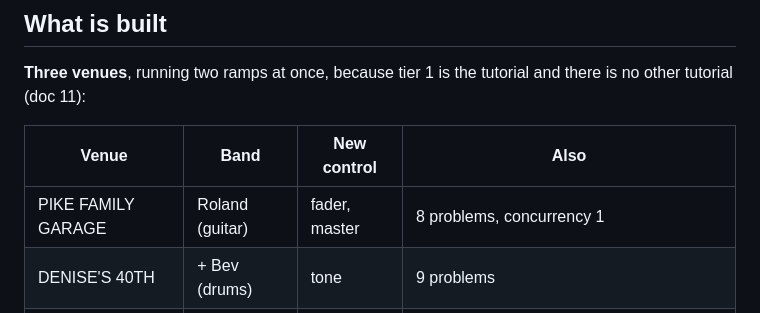
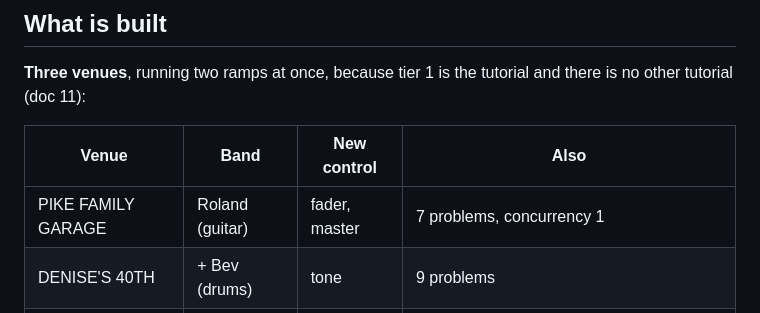
Before and after one commit to ivergrim/Band1, a Markdown page: README.md, the part around the change. Drawn GitHub-style.

Commit message:
README: correct venue 1's problem count
Co-Authored-By: Claude Opus 5 <noreply@anthropic.com>
Claude-Session: https://claude.ai/code/session_01ECx2sgQxJEP8kzNcgHUH3p

```diff
--- a/README.md
+++ b/README.md
@@ -45,7 +45,7 @@ is no other tutorial (doc 11):
 
 | Venue | Band | New control | Also |
 |---|---|---|---|
-| PIKE FAMILY GARAGE | Roland (guitar) | fader, master | 8 problems, concurrency 1 |
+| PIKE FAMILY GARAGE | Roland (guitar) | fader, master | 7 problems, concurrency 1 |
 | DENISE'S 40TH | + Bev (drums) | tone | 9 problems |
 | THE SUMP | + Clive (bass) | FX toggle | 12 problems, peak concurrency 2, the beer spill, first gear gate |
 
```
